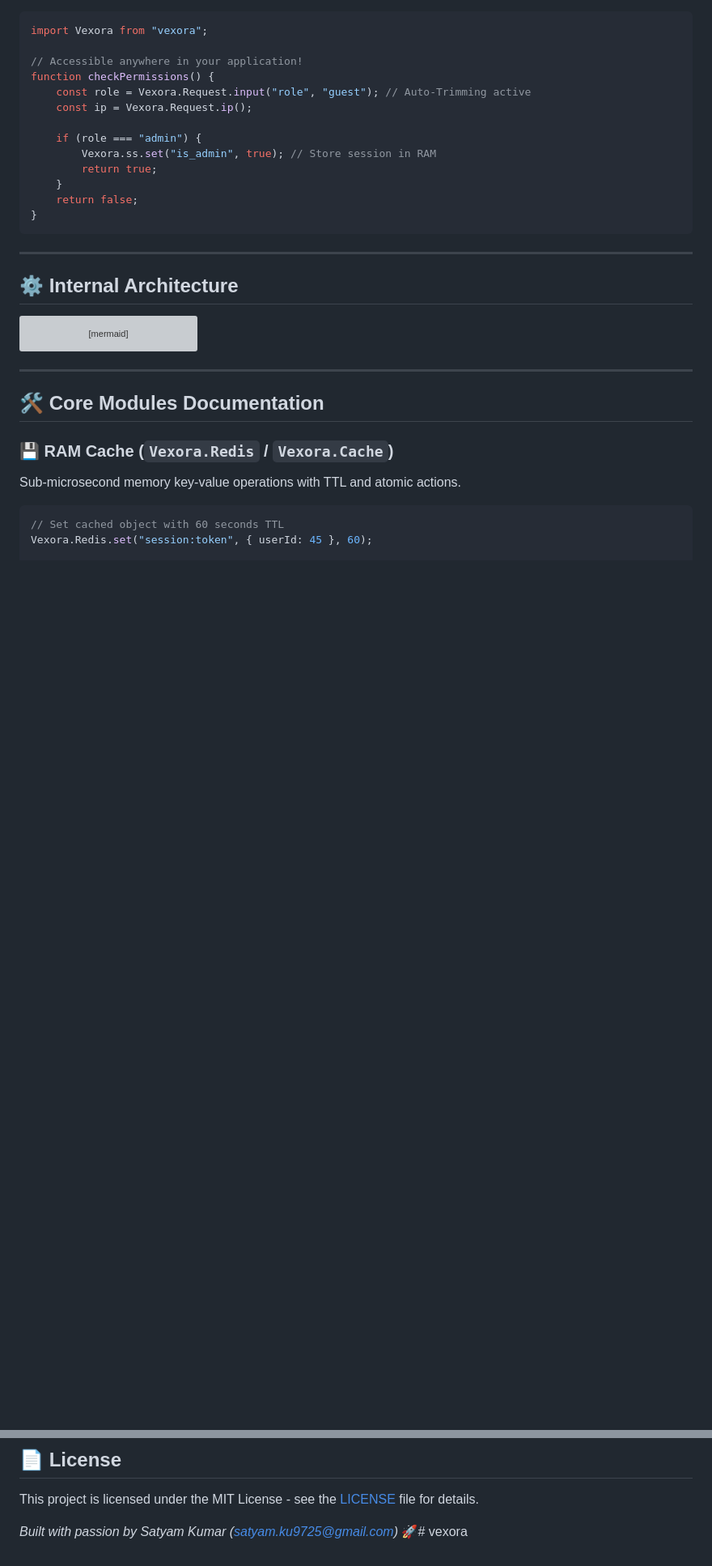
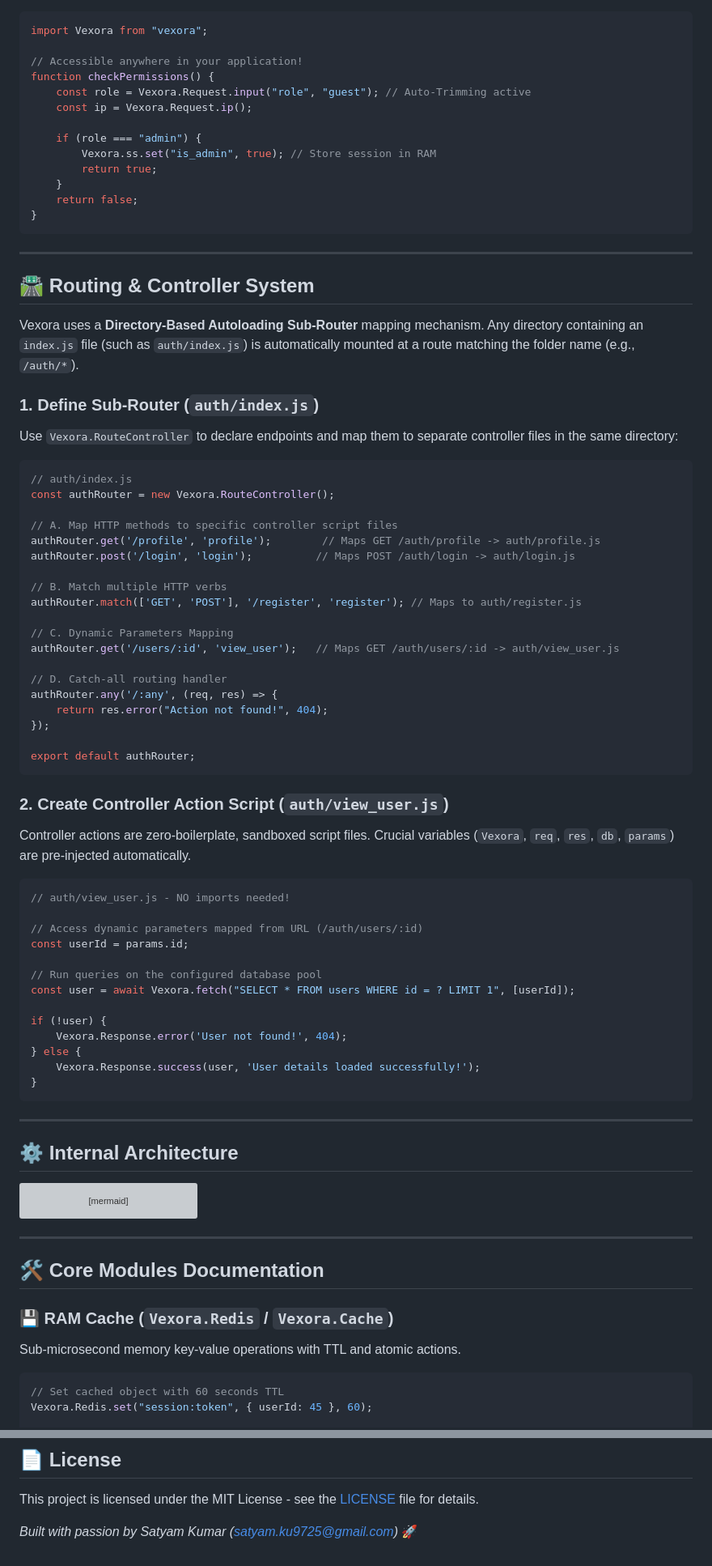
Before and after one commit to Satyam9725/vexora, a Markdown page: README.md, 2 parts joined by grey strips. Shown at 81% size. GitHub-like rendering; blank space fills up the shorter version; grey boxes are pictures that could not be loaded.

````diff
--- a/README.md
+++ b/README.md
@@ -123,6 +123,56 @@ function checkPermissions() {
 
 ---
 
+## 🛣️ Routing & Controller System
+
+Vexora uses a **Directory-Based Autoloading Sub-Router** mapping mechanism. Any directory containing an `index.js` file (such as `auth/index.js`) is automatically mounted at a route matching the folder name (e.g., `/auth/*`).
+
+### 1. Define Sub-Router (`auth/index.js`)
+Use `Vexora.RouteController` to declare endpoints and map them to separate controller files in the same directory:
+
+```javascript
+// auth/index.js
+const authRouter = new Vexora.RouteController();
+
+// A. Map HTTP methods to specific controller script files
+authRouter.get('/profile', 'profile');        // Maps GET /auth/profile -> auth/profile.js
+authRouter.post('/login', 'login');          // Maps POST /auth/login -> auth/login.js
+
+// B. Match multiple HTTP verbs
+authRouter.match(['GET', 'POST'], '/register', 'register'); // Maps to auth/register.js
+
+// C. Dynamic Parameters Mapping
+authRouter.get('/users/:id', 'view_user');   // Maps GET /auth/users/:id -> auth/view_user.js
+
+// D. Catch-all routing handler
+authRouter.any('/:any', (req, res) => {
+    return res.error("Action not found!", 404);
+});
+
+export default authRouter;
+```
+
+### 2. Create Controller Action Script (`auth/view_user.js`)
+Controller actions are zero-boilerplate, sandboxed script files. Crucial variables (`Vexora`, `req`, `res`, `db`, `params`) are pre-injected automatically.
+
+```javascript
+// auth/view_user.js - NO imports needed!
+
+// Access dynamic parameters mapped from URL (/auth/users/:id)
+const userId = params.id;
+
+// Run queries on the configured database pool
+const user = await Vexora.fetch("SELECT * FROM users WHERE id = ? LIMIT 1", [userId]);
+
+if (!user) {
+    Vexora.Response.error('User not found!', 404);
+} else {
+    Vexora.Response.success(user, 'User details loaded successfully!');
+}
+```
+
+---
+
 ## ⚙️ Internal Architecture
 
 ```mermaid
@@ -193,4 +243,4 @@ Vexora keeps your production environments secure:
 ## 📄 License
 This project is licensed under the MIT License - see the [LICENSE](LICENSE) file for details.
 
-*Built with passion by Satyam Kumar (<satyam.ku9725@gmail.com>)* 🚀# vexora
+*Built with passion by Satyam Kumar (<satyam.ku9725@gmail.com>)* 🚀
````
